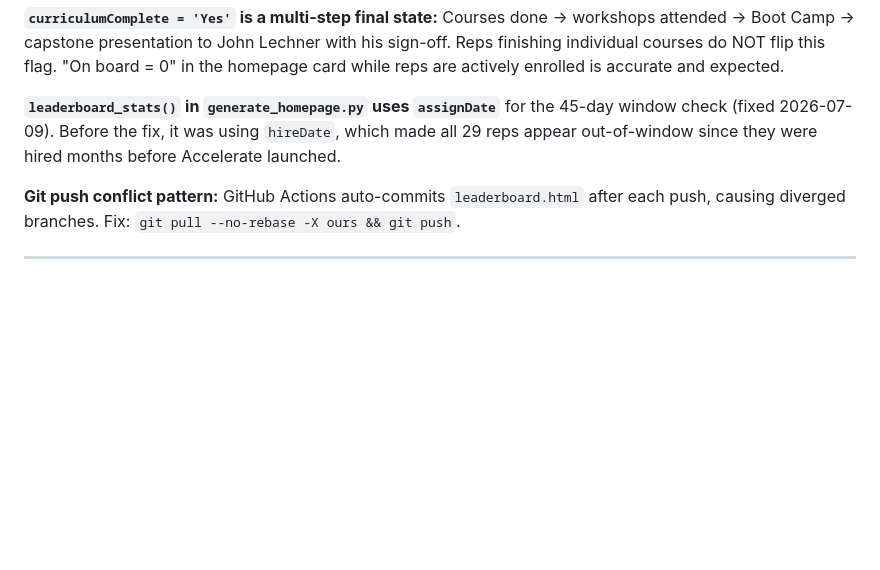
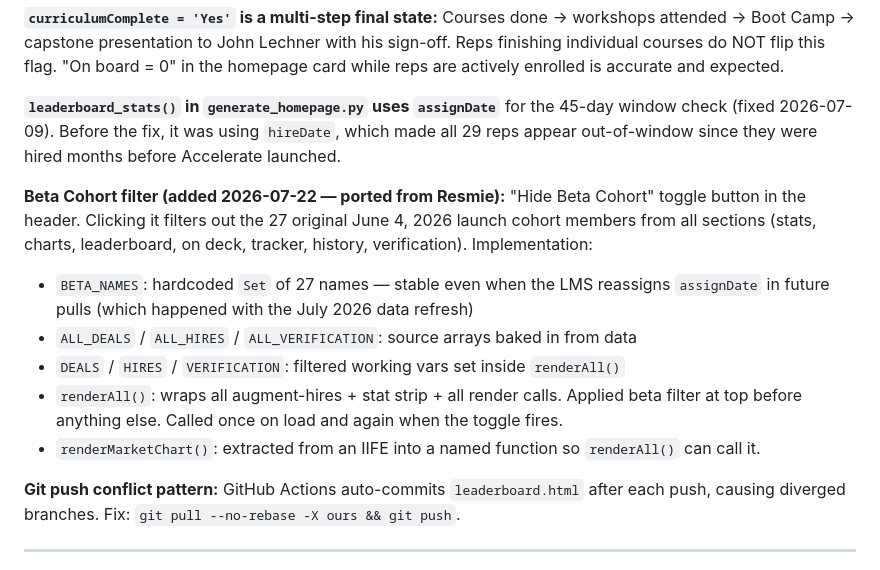
Before and after one commit to jasonackerman1/playbook-dashboard, a Markdown page: CLAUDE.md, the part around the change. Drawn GitHub-style; blank space fills up the shorter version.

Commit message:
Update CLAUDE.md: leaderboard Beta Cohort filter + renderAll() pattern
Co-Authored-By: Claude Sonnet 4.6 <noreply@anthropic.com>

```diff
--- a/CLAUDE.md
+++ b/CLAUDE.md
@@ -175,6 +175,13 @@ CAUTION: verify against each new file from Resmie before regenerating.
 
 **`leaderboard_stats()` in `generate_homepage.py` uses `assignDate`** for the 45-day window check (fixed 2026-07-09). Before the fix, it was using `hireDate`, which made all 29 reps appear out-of-window since they were hired months before Accelerate launched.
 
+**Beta Cohort filter (added 2026-07-22 — ported from Resmie):** "Hide Beta Cohort" toggle button in the header. Clicking it filters out the 27 original June 4, 2026 launch cohort members from all sections (stats, charts, leaderboard, on deck, tracker, history, verification). Implementation:
+- `BETA_NAMES`: hardcoded `Set` of 27 names — stable even when the LMS reassigns `assignDate` in future pulls (which happened with the July 2026 data refresh)
+- `ALL_DEALS` / `ALL_HIRES` / `ALL_VERIFICATION`: source arrays baked in from data
+- `DEALS` / `HIRES` / `VERIFICATION`: filtered working vars set inside `renderAll()`
+- `renderAll()`: wraps all augment-hires + stat strip + all render calls. Applied beta filter at top before anything else. Called once on load and again when the toggle fires.
+- `renderMarketChart()`: extracted from an IIFE into a named function so `renderAll()` can call it.
+
 **Git push conflict pattern:** GitHub Actions auto-commits `leaderboard.html` after each push, causing diverged branches. Fix: `git pull --no-rebase -X ours && git push`.
 
 ---
```
